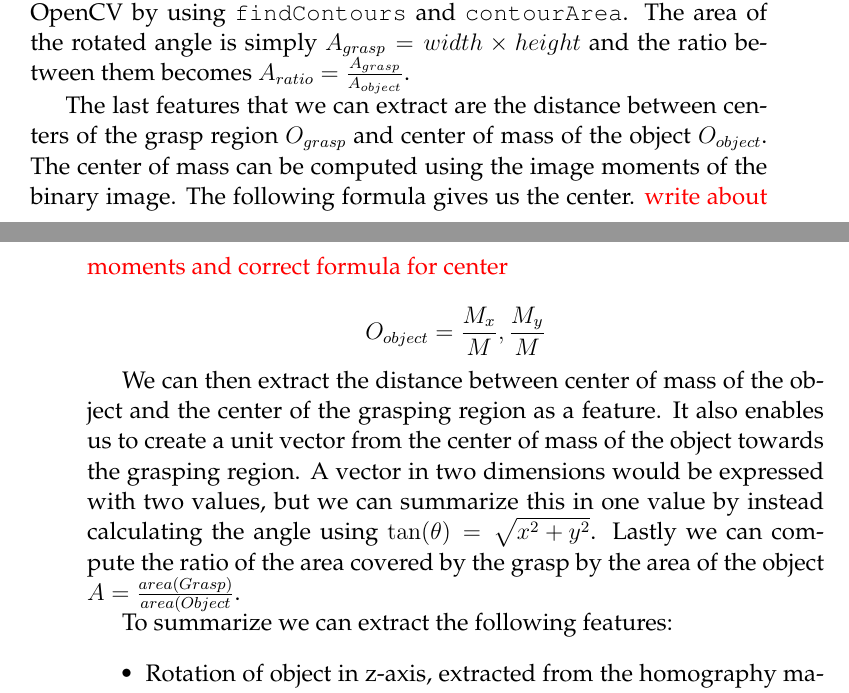
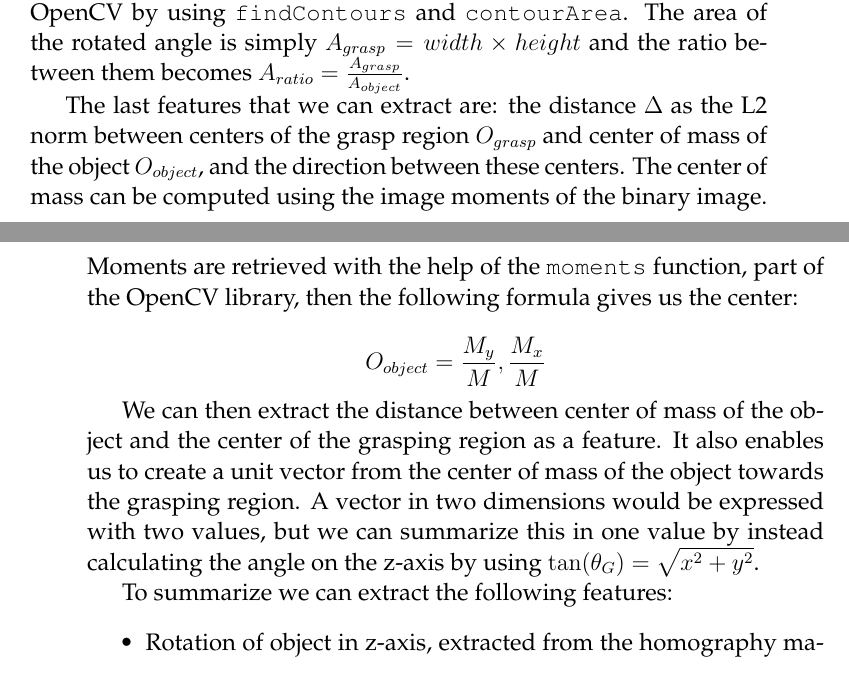
Before and after one commit to ximonsson/robot-human-handovers, a LaTeX thesis (doc/essay/thesis.tex, which reads doc/essay/tex/methods.tex): two parts of pages 24 and 25 of 44, joined at a grey line, cut so that both start at the same text. Compiled offline with pdfLaTeX.

Commit message:
more proof-reading

```diff
--- a/doc/essay/tex/methods.tex
+++ b/doc/essay/tex/methods.tex
@@ -104,13 +107,13 @@ Skin color is a quick way of segmentating and finding grasp region as the color
 
 A rotated rectangle is composed of three different parameters: width, height and angle. Another possible feature we can extract is the ratio between area of grasp region and area of object. Using the binary image of the object we can compute it's area \(A_{object}\) with the help of OpenCV by using \texttt{findContours} and \texttt{contourArea}. The area of the rotated angle is simply \(A_{grasp} = width \times height\) and the ratio between them becomes \(A_{ratio} = \frac{A_{grasp}}{A_{object}} \).
 
-The last features that we can extract are the distance between centers of the grasp region \(O_{grasp}\) and center of mass of the object \(O_{object}\). The center of mass can be computed using the image moments of the binary image. The following formula gives us the center. \textcolor{red}{write about moments and correct formula for center}
+The last features that we can extract are: the distance \(\Delta\) as the L2 norm between centers of the grasp region \(O_{grasp}\) and center of mass of the object \(O_{object}\), and the direction between these centers. The center of mass can be computed using the image moments of the binary image. Moments are retrieved with the help of the \texttt{moments} function, part of the OpenCV library, then the following formula gives us the center:
 
 \[
-	O_{object} = \frac{M_x}{M}, \frac{M_y}{M}
+	O_{object} = \frac{M_y}{M}, \frac{M_x}{M}
 \]
 
-We can then extract the distance between center of mass of the object and the center of the grasping region as a feature. It also enables us to create a unit vector from the center of mass of the object towards the grasping region. A vector in two dimensions would be expressed with two values, but we can summarize this in one value by instead calculating the angle using \(\tan(\theta) = \sqrt{x^2 + y^2}\). Lastly we can compute the ratio of the area covered by the grasp by the area of the object \(A = \frac{area(Grasp)}{area(Object}\).
+We can then extract the distance between center of mass of the object and the center of the grasping region as a feature. It also enables us to create a unit vector from the center of mass of the object towards the grasping region. A vector in two dimensions would be expressed with two values, but we can summarize this in one value by instead calculating the angle on the z-axis by using \(\tan(\theta_G) = \sqrt{x^2 + y^2}\).
 
 To summarize we can extract the following features:
 \begin{itemize}
```
Also changed, not shown: doc/essay/tex/methods.tex (5 more changed lines).
